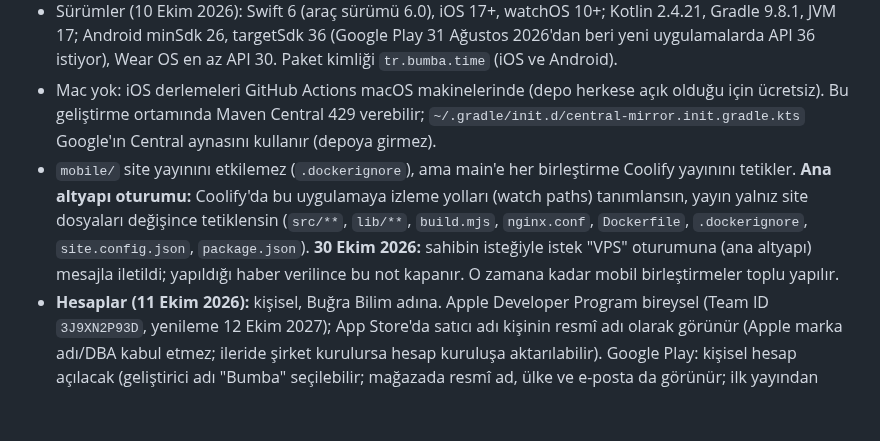
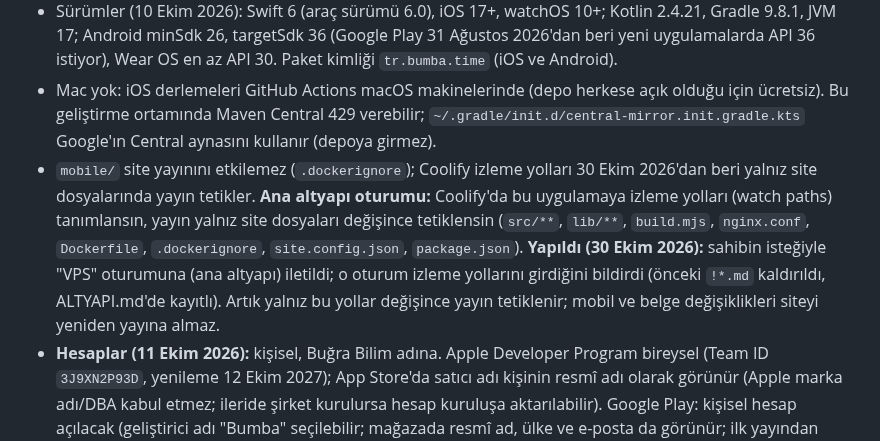
Before and after one commit to bugrabilim/datetimehour, a Markdown page: CLAUDE.md, the part around the change. Drawn GitHub-style; blank space fills up the shorter version.

Commit message:
CLAUDE.md: Coolify izleme yolları ana altyapı oturumunca girildi
Co-Authored-By: Claude Opus 5.5 <noreply@anthropic.com>
Claude-Session: https://claude.ai/code/session_019jnmaKdFEAcxnx5U1aPYM6

```diff
--- a/CLAUDE.md
+++ b/CLAUDE.md
@@ -57,7 +57,7 @@ Ajan (alt ajan, iş akışı) gerekmedikçe kullanılmaz; kullanmadan önce tahm
 - **Hesap kuralı:** `src/js/prayer-calc.js` ve `src/js/nature-calc.js` tek doğru kaynaktır. Değişirse `npm run mobile:vectors` ile test verisi yeniden üretilir; Swift ve Kotlin aynı formülü aynı işlem sırasıyla uygular (Kotlin'de `StrictMath`), testler 10⁻⁶ saat / 1 ms toleransla karşılaştırır (10 Ekim 2026: Swift farkı 10⁻¹⁴ saat, Kotlin 0). CI: `.github/workflows/mobile.yml` ("Mobil": veri güncel mi, Swift Linux + macOS, Kotlin), yalnız ilgili yollar değişince çalışır.
 - Sürümler (10 Ekim 2026): Swift 6 (araç sürümü 6.0), iOS 17+, watchOS 10+; Kotlin 2.4.21, Gradle 9.8.1, JVM 17; Android minSdk 26, targetSdk 36 (Google Play 31 Ağustos 2026'dan beri yeni uygulamalarda API 36 istiyor), Wear OS en az API 30. Paket kimliği `tr.bumba.time` (iOS ve Android).
 - Mac yok: iOS derlemeleri GitHub Actions macOS makinelerinde (depo herkese açık olduğu için ücretsiz). Bu geliştirme ortamında Maven Central 429 verebilir; `~/.gradle/init.d/central-mirror.init.gradle.kts` Google'ın Central aynasını kullanır (depoya girmez).
-- `mobile/` site yayınını etkilemez (`.dockerignore`), ama main'e her birleştirme Coolify yayınını tetikler. **Ana altyapı oturumu:** Coolify'da bu uygulamaya izleme yolları (watch paths) tanımlansın, yayın yalnız site dosyaları değişince tetiklensin (`src/**`, `lib/**`, `build.mjs`, `nginx.conf`, `Dockerfile`, `.dockerignore`, `site.config.json`, `package.json`). **30 Ekim 2026:** sahibin isteğiyle istek "VPS" oturumuna (ana altyapı) mesajla iletildi; yapıldığı haber verilince bu not kapanır. O zamana kadar mobil birleştirmeler toplu yapılır.
+- `mobile/` site yayınını etkilemez (`.dockerignore`); Coolify izleme yolları 30 Ekim 2026'dan beri yalnız site dosyalarında yayın tetikler. **Ana altyapı oturumu:** Coolify'da bu uygulamaya izleme yolları (watch paths) tanımlansın, yayın yalnız site dosyaları değişince tetiklensin (`src/**`, `lib/**`, `build.mjs`, `nginx.conf`, `Dockerfile`, `.dockerignore`, `site.config.json`, `package.json`). **Yapıldı (30 Ekim 2026):** sahibin isteğiyle "VPS" oturumuna (ana altyapı) iletildi; o oturum izleme yollarını girdiğini bildirdi (önceki `!*.md` kaldırıldı, ALTYAPI.md'de kayıtlı). Artık yalnız bu yollar değişince yayın tetiklenir; mobil ve belge değişiklikleri siteyi yeniden yayına almaz.
 - **Hesaplar (11 Ekim 2026):** kişisel, Buğra Bilim adına. Apple Developer Program bireysel (Team ID `3J9XN2P93D`, yenileme 12 Ekim 2027); App Store'da satıcı adı kişinin resmî adı olarak görünür (Apple marka adı/DBA kabul etmez; ileride şirket kurulursa hesap kuruluşa aktarılabilir). Google Play: kişisel hesap açılacak (geliştirici adı "Bumba" seçilebilir; mağazada resmî ad, ülke ve e-posta da görünür; ilk yayından önce en az 12 test kullanıcısı × 14 gün kapalı test şartı). D-U-N-S gerekmez. Bumba adı uygulama açıklamasında, "Hakkında" ekranında ve imzada kullanılır.
 - **Hava durumu (17 Ekim 2026, sahibin kararı): iOS uygulamasında Apple WeatherKit** (Apple Developer üyeliğinde ayda 500.000 çağrı dahil; aşarsa ücretli kademe). `WeatherView.swift`, `WeatherCache` (aynı il 15 dk), Apple Hava Durumu işareti ve yasal bağlantı ekranda (WeatherKit şartı). Yetki `App/SaatTarih.entitlements` (`com.apple.developer.weatherkit`); App ID'de WeatherKit hem Capabilities hem App Services sekmesinde açık olmalı. Arşiv imzasız olduğu için TestFlight iş akışı yetki dosyasıyla geçici (ad hoc) imza atar ve yerel dışa aktarımda dağıtım imzasında WeatherKit yetkisi var mı diye denetler. Sitede hâlâ Open-Meteo (WeatherKit REST anahtarı tarayıcıya konamaz, sunucu ucu gerekir; uygulama ticari olmadığı için ücretsiz katman yeterli, 30 Ekim 2026 sahibin kararı). Android'de WeatherKit REST + küçük sunucu ucu gerekecek.
 - iOS uygulaması (11 Ekim 2026): `mobile/ios/project.yml` (XcodeGen, `.xcodeproj` depoya girmez), `App/Sources` (SwiftUI: büyük saat, tarih, il seçimi, bugünün vakitleri, sıradaki vakte kalan süre), `App/Resources` (`Localizable.xcstrings` ve `provinces.json` sitedeki i18n/veriden `node mobile/shared/gen-strings.mjs` ile üretilir, CI `--check` denetler; simge site logosundan). CI "iOS uygulaması (simülatör)" işi derler ve tr açık/koyu, en, ar ekran görüntüsünü artifact olarak yükler. TestFlight: `.github/workflows/ios-testflight.yml` main'e iOS değişikliği girince ya da elle çalıştırılınca bulut imzalamayla arşivler ve yükler (`mobile/ios/ExportOptions.plist`); gizli değişkenler `ASC_KEY_ID`, `ASC_ISSUER_ID`, `ASC_KEY_P8` (App Store Connect API anahtarı, rol Admin; yoksa iş atlanır); yapı numarası `github.run_number`. Arşiv imzasız alınır (`CODE_SIGNING_ALLOWED=NO`), dağıtım imzası yüklemede atılır: geliştirme imzası kayıtlı cihaz ister, hesapta cihaz yok. İleride App Group gibi yetki (entitlement) gerekirse bu yol yeniden denenmeli. **16 Ekim 2026:** App ID `tr.bumba.time` kayıtlı (açıklama "Date Time"), App Store Connect'te "Saat Tarih" uygulaması açık, API anahtarı "GitHub" (Admin), üç gizli değişken GitHub'da; ilk yükleme (yapı 3) başarılı. Saat ve vakit rakamları her dilde Latin rakamı.
```
